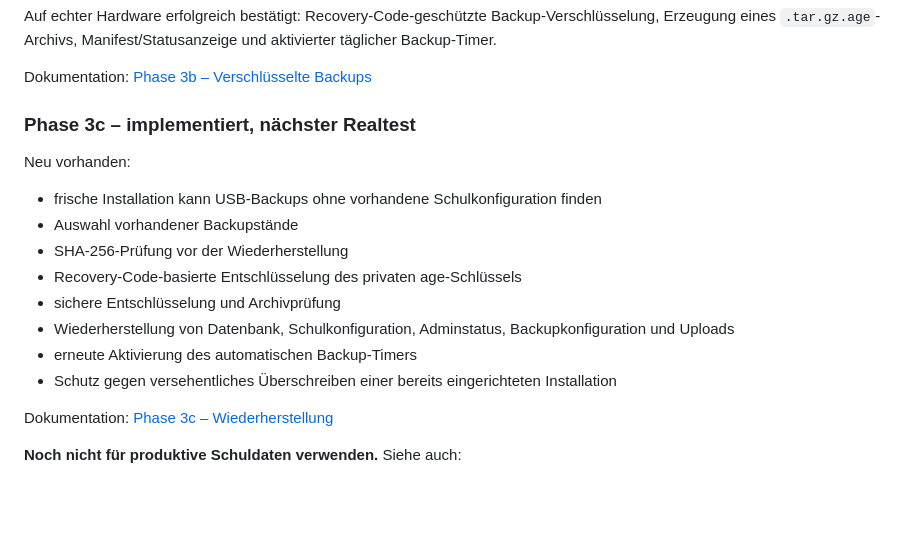
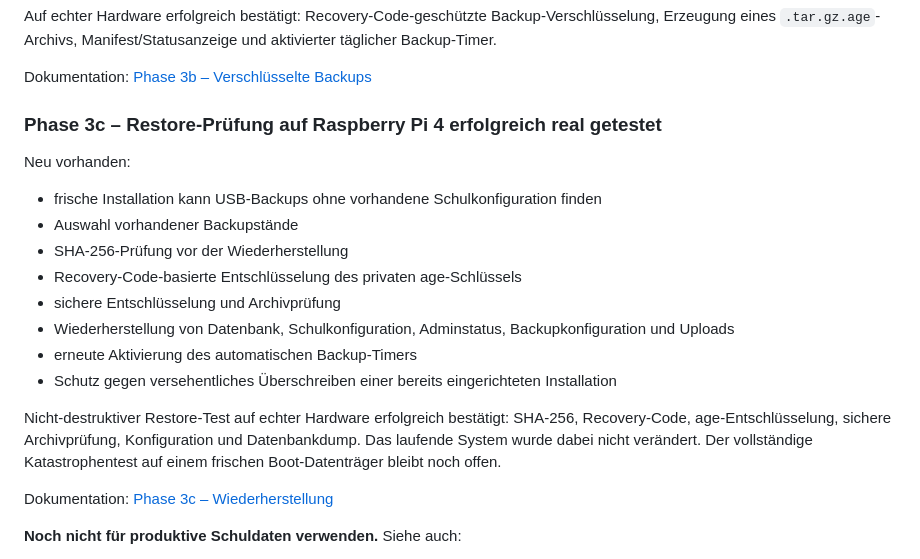
Before and after one commit to hnrgsko/raspi-ticketsystem-fuer-die-schul-it, a Markdown page: README.md, the part around the change. GitHub-like rendering; blank space fills up the shorter version.

Commit message:
docs: mark non-destructive restore test successful

```diff
--- a/README.md
+++ b/README.md
@@ -201,7 +201,7 @@ Auf echter Hardware erfolgreich bestätigt: Recovery-Code-geschützte Backup-Ver
 
 Dokumentation: [Phase 3b – Verschlüsselte Backups](docs/PHASE-3B-ENCRYPTED-BACKUP.md)
 
-### Phase 3c – implementiert, nächster Realtest
+### Phase 3c – Restore-Prüfung auf Raspberry Pi 4 erfolgreich real getestet
 
 Neu vorhanden:
 
@@ -214,6 +214,8 @@ Neu vorhanden:
 - erneute Aktivierung des automatischen Backup-Timers
 - Schutz gegen versehentliches Überschreiben einer bereits eingerichteten Installation
 
+Nicht-destruktiver Restore-Test auf echter Hardware erfolgreich bestätigt: SHA-256, Recovery-Code, age-Entschlüsselung, sichere Archivprüfung, Konfiguration und Datenbankdump. Das laufende System wurde dabei nicht verändert. Der vollständige Katastrophentest auf einem frischen Boot-Datenträger bleibt noch offen.
+
 Dokumentation: [Phase 3c – Wiederherstellung](docs/PHASE-3C-RESTORE.md)
 
 **Noch nicht für produktive Schuldaten verwenden.**
```
